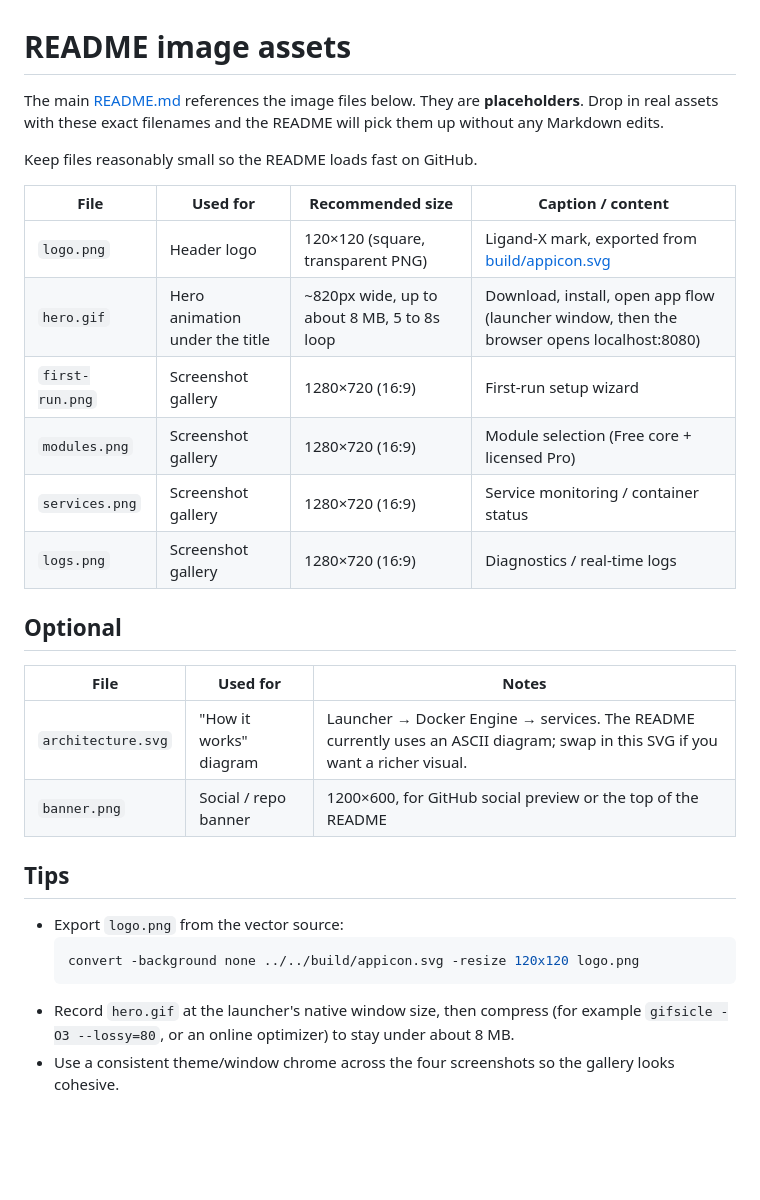
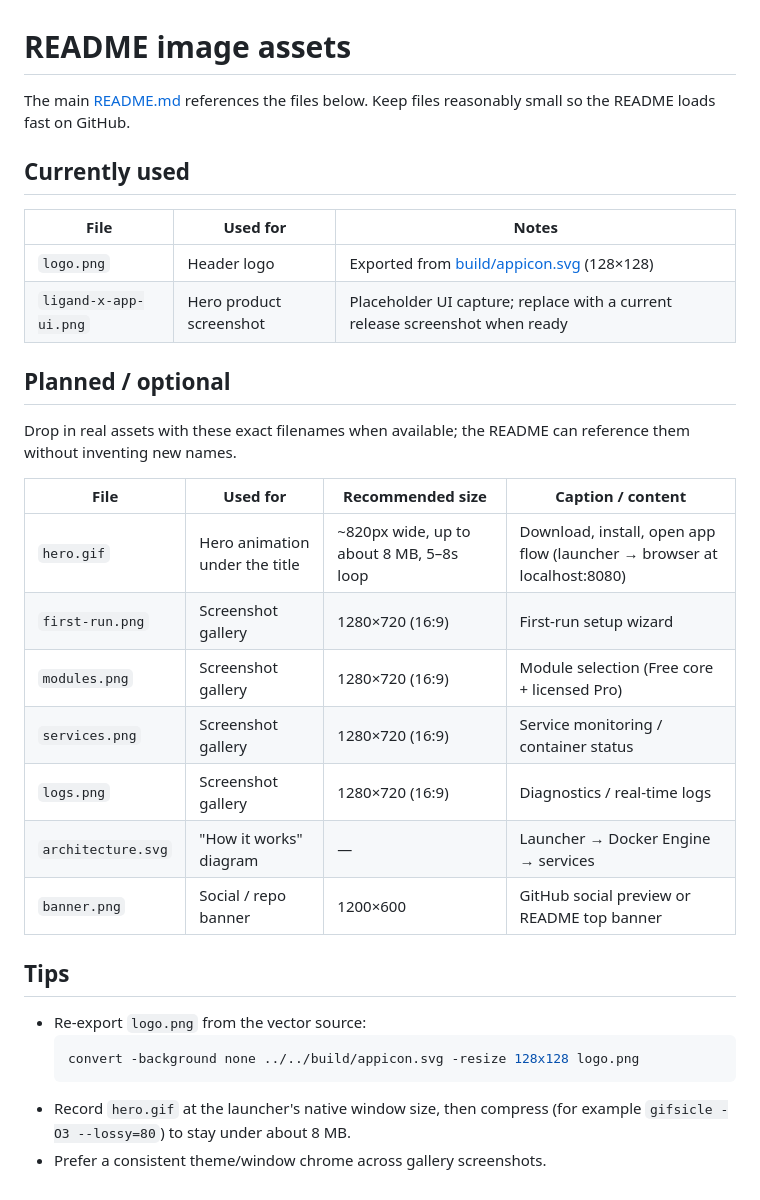
Before and after one commit to kon-218/ligand-x-launcher, a Markdown page: docs/images/README.md, the part around the change. Rendered like a GitHub page; blank space fills up the shorter version.

````diff
--- a/docs/images/README.md
+++ b/docs/images/README.md
@@ -1,38 +1,40 @@
 # README image assets
 
-The main [README.md](../../README.md) references the image files below. They are
-**placeholders**. Drop in real assets with these exact filenames and the README
-will pick them up without any Markdown edits.
+The main [README.md](../../README.md) references the files below. Keep files
+reasonably small so the README loads fast on GitHub.
 
-Keep files reasonably small so the README loads fast on GitHub.
+## Currently used
 
 
-| File            | Used for                       | Recommended size                      | Caption / content                                                                   |
-| --------------- | ------------------------------ | ------------------------------------- | ----------------------------------------------------------------------------------- |
-| `logo.png`      | Header logo                    | 120×120 (square, transparent PNG)     | Ligand-X mark, exported from [build/appicon.svg](../../build/appicon.svg)           |
-| `hero.gif`      | Hero animation under the title | ~820px wide, up to about 8 MB, 5 to 8s loop | Download, install, open app flow (launcher window, then the browser opens localhost:8080) |
-| `first-run.png` | Screenshot gallery             | 1280×720 (16:9)                       | First-run setup wizard                                                              |
-| `modules.png`   | Screenshot gallery             | 1280×720 (16:9)                       | Module selection (Free core + licensed Pro)                                         |
-| `services.png`  | Screenshot gallery             | 1280×720 (16:9)                       | Service monitoring / container status                                               |
-| `logs.png`      | Screenshot gallery             | 1280×720 (16:9)                       | Diagnostics / real-time logs                                                        |
+| File                   | Used for                         | Notes                                                                 |
+| ---------------------- | -------------------------------- | --------------------------------------------------------------------- |
+| `logo.png`             | Header logo                      | Exported from [build/appicon.svg](../../build/appicon.svg) (128×128) |
+| `ligand-x-app-ui.png`  | Hero product screenshot          | Placeholder UI capture; replace with a current release screenshot when ready |
 
 
-## Optional
+## Planned / optional
+
+Drop in real assets with these exact filenames when available; the README can
+reference them without inventing new names.
 
 
-| File               | Used for               | Notes                                                                                                                          |
-| ------------------ | ---------------------- | ------------------------------------------------------------------------------------------------------------------------------ |
-| `architecture.svg` | "How it works" diagram | Launcher → Docker Engine → services. The README currently uses an ASCII diagram; swap in this SVG if you want a richer visual. |
-| `banner.png`       | Social / repo banner   | 1200×600, for GitHub social preview or the top of the README                                                                   |
+| File               | Used for                       | Recommended size                              | Caption / content                                                                 |
+| ------------------ | ------------------------------ | --------------------------------------------- | --------------------------------------------------------------------------------- |
+| `hero.gif`         | Hero animation under the title | ~820px wide, up to about 8 MB, 5–8s loop      | Download, install, open app flow (launcher → browser at localhost:8080)           |
+| `first-run.png`    | Screenshot gallery             | 1280×720 (16:9)                               | First-run setup wizard                                                            |
+| `modules.png`      | Screenshot gallery             | 1280×720 (16:9)                               | Module selection (Free core + licensed Pro)                                       |
+| `services.png`     | Screenshot gallery             | 1280×720 (16:9)                               | Service monitoring / container status                                             |
+| `logs.png`         | Screenshot gallery             | 1280×720 (16:9)                               | Diagnostics / real-time logs                                                      |
+| `architecture.svg` | "How it works" diagram         | —                                             | Launcher → Docker Engine → services                                               |
+| `banner.png`       | Social / repo banner           | 1200×600                                      | GitHub social preview or README top banner                                        |
 
 
 ## Tips
 
-- Export `logo.png` from the vector source:
+- Re-export `logo.png` from the vector source:
   ```bash
-  convert -background none ../../build/appicon.svg -resize 120x120 logo.png
+  convert -background none ../../build/appicon.svg -resize 128x128 logo.png
   ```
 - Record `hero.gif` at the launcher's native window size, then compress
-(for example `gifsicle -O3 --lossy=80`, or an online optimizer) to stay under about 8 MB.
-- Use a consistent theme/window chrome across the four screenshots so the gallery
-looks cohesive.
+  (for example `gifsicle -O3 --lossy=80`) to stay under about 8 MB.
+- Prefer a consistent theme/window chrome across gallery screenshots.
````
Also changed, not shown: README.md (+72 -23 lines), docs/README.md (+1 -0 lines), docs/security.md (added, +26 -0 lines), docs/images/ligand-x-app-ui.png (added), docs/images/logo.png (added).
